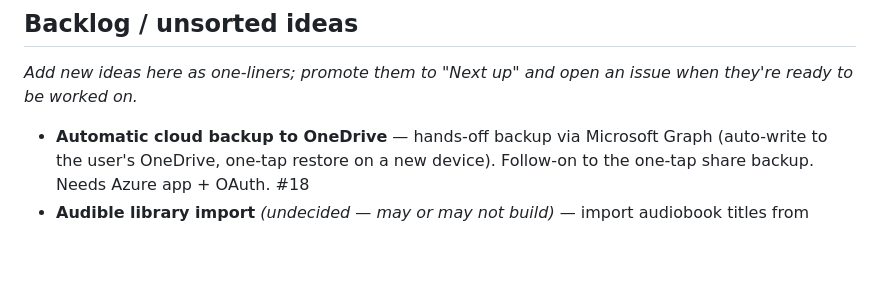
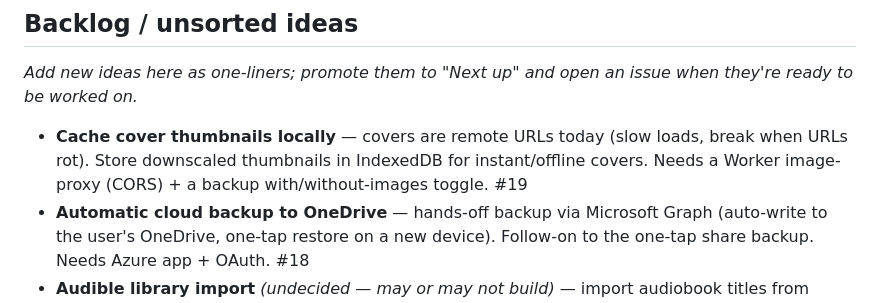
Before and after one commit to rinaahmed/proseandspine, a Markdown page: ROADMAP.md, the part around the change. GitHub-like rendering; blank space fills up the shorter version.

Commit message:
Roadmap: cache cover thumbnails locally (#19)
Co-Authored-By: Claude Fable 5 <noreply@anthropic.com>
Claude-Session: https://claude.ai/code/session_01J95BtXRQn9qCvXGc6m7BFu

```diff
--- a/ROADMAP.md
+++ b/ROADMAP.md
@@ -20,6 +20,7 @@ _Nothing queued — pull from the backlog below._
 _Add new ideas here as one-liners; promote them to "Next up" and open an issue
 when they're ready to be worked on._
 
+- **Cache cover thumbnails locally** — covers are remote URLs today (slow loads, break when URLs rot). Store downscaled thumbnails in IndexedDB for instant/offline covers. Needs a Worker image-proxy (CORS) + a backup with/without-images toggle. #19
 - **Automatic cloud backup to OneDrive** — hands-off backup via Microsoft Graph (auto-write to the user's OneDrive, one-tap restore on a new device). Follow-on to the one-tap share backup. Needs Azure app + OAuth. #18
 - **Audible library import** _(undecided — may or may not build)_ — import audiobook titles from Audible via a selective checklist (untick a child's/private titles); no official API, needs a workaround source. Depends on multi-format (now shipped). #8
 
```
